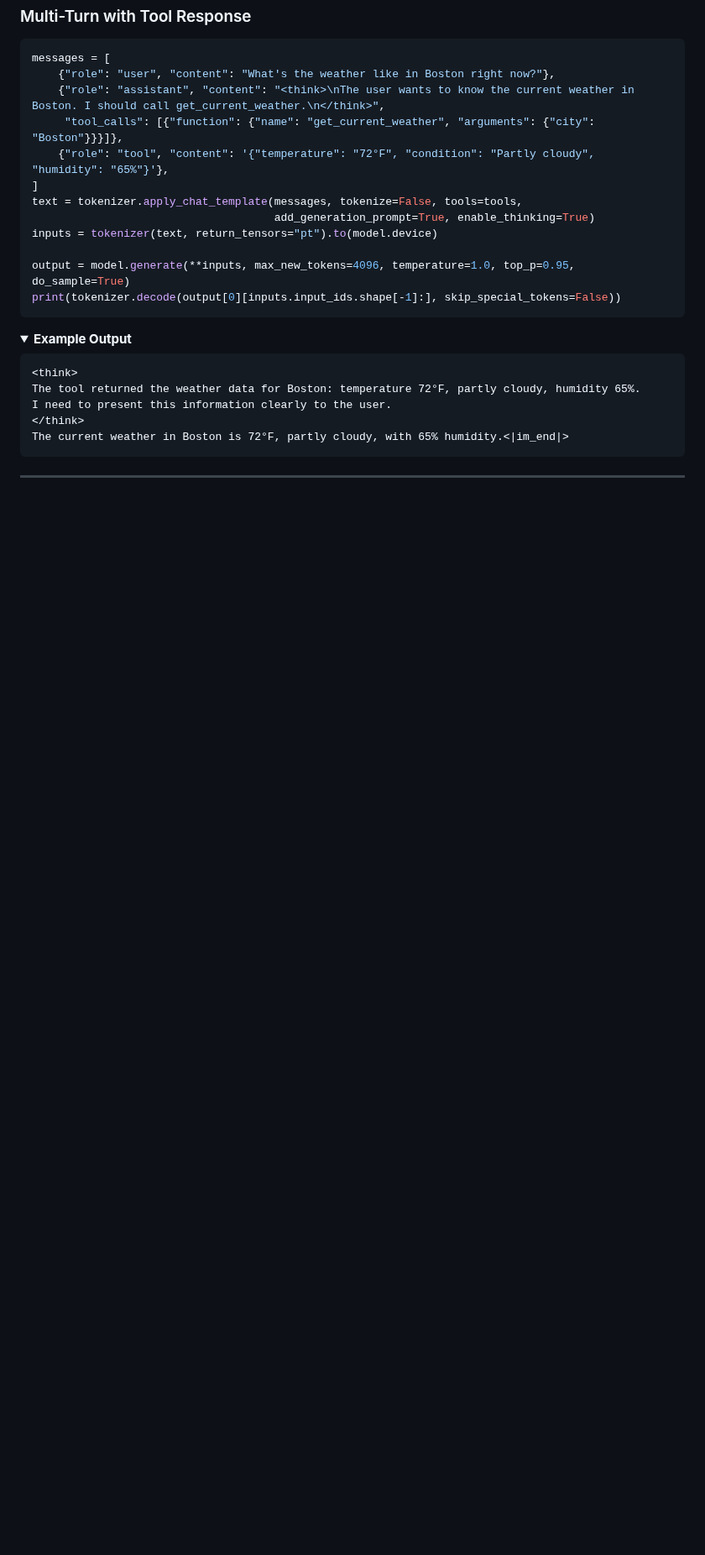
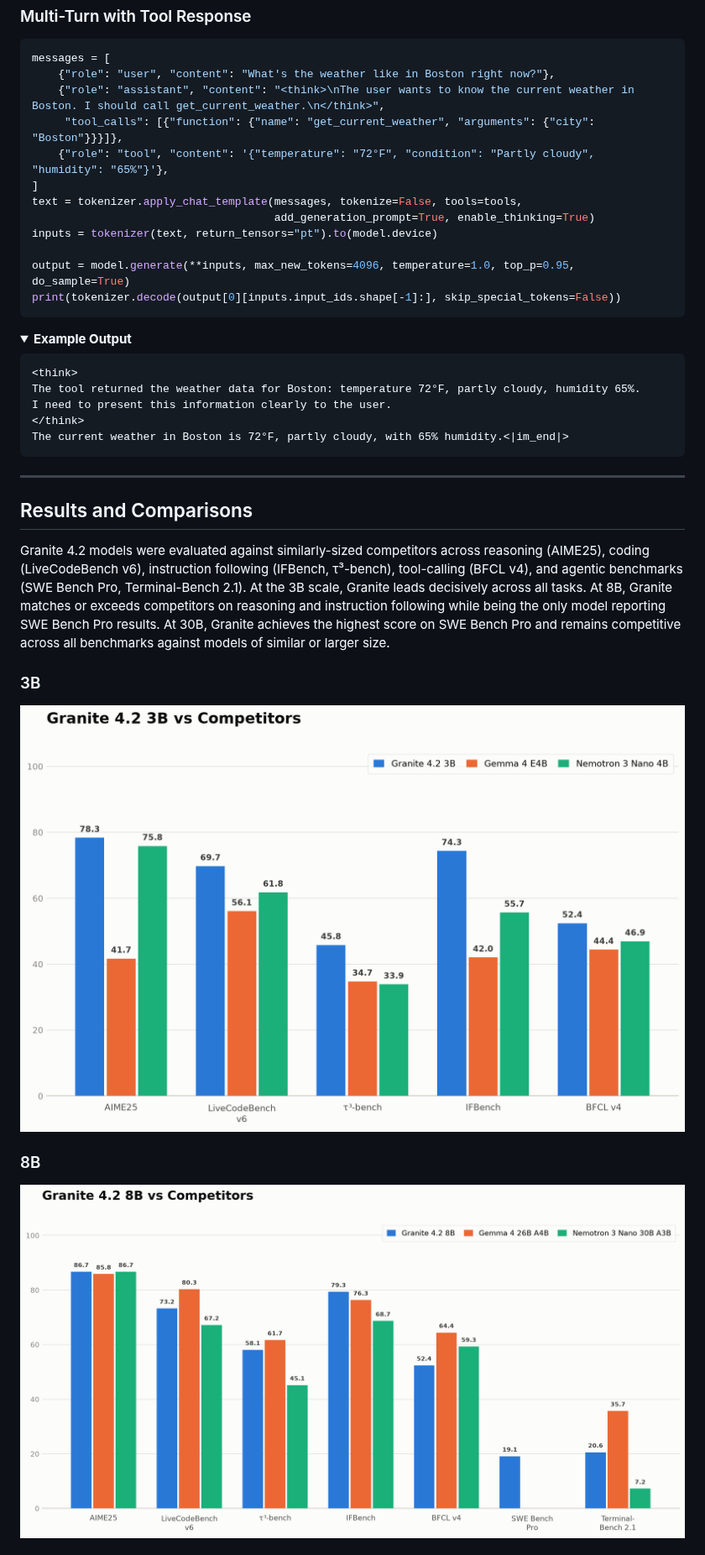
Before and after one commit to ibm-granite/granite-4.2-language-models, a Markdown page: README.md, the part around one of its changes. Shown at 84% size. Drawn GitHub-style; pictures changed too: figures/3b-comparison.png (added), figures/8b-comparison.png (added); folded sections open; blank space fills up the shorter version.

Commit message:
Add benchmark comparison charts for 3B, 8B, and 30B models
Adds a Results and Comparisons section to the README with grouped bar
charts showing Granite 4.2 performance against competitors across
reasoning, coding, instruction following, tool-calling, and agentic
benchmarks.

Co-Authored-By: Claude Opus 4.6 <noreply@anthropic.com>

```diff
--- a/README.md
+++ b/README.md
@@ -222,3 +222,19 @@ The current weather in Boston is 72°F, partly cloudy, with 65% humidity.<|im_en
 
 ---
 
+## Results and Comparisons
+
+Granite 4.2 models were evaluated against similarly-sized competitors across reasoning (AIME25), coding (LiveCodeBench v6), instruction following (IFBench, τ³-bench), tool-calling (BFCL v4), and agentic benchmarks (SWE Bench Pro, Terminal-Bench 2.1). At the 3B scale, Granite leads decisively across all tasks. At 8B, Granite matches or exceeds competitors on reasoning and instruction following while being the only model reporting SWE Bench Pro results. At 30B, Granite achieves the highest score on SWE Bench Pro and remains competitive across all benchmarks against models of similar or larger size.
+
+### 3B
+
+<p align="center">
+  <img src="figures/3b-comparison.png" />
+</p>
+
+### 8B
+
+<p align="center">
+  <img src="figures/8b-comparison.png" />
+</p>
+
```
Also changed, not shown: other parts of README.md (+8 -0 lines), figures/30b-comparison.png (added).
